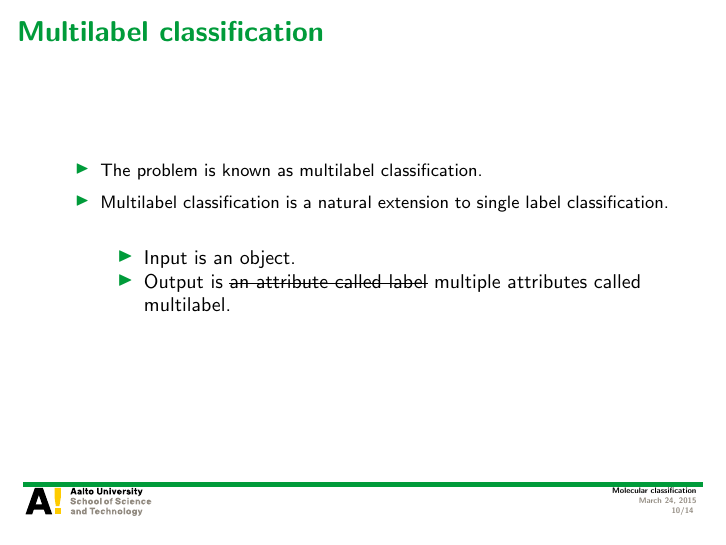
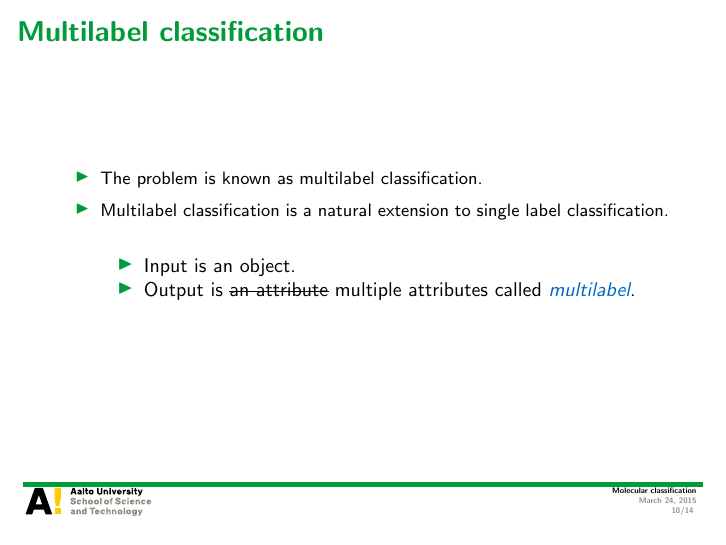
Before and after one commit to hongyusu/Posters_and_Presentations, LaTeX slides (Presentations/defence_presentation/example.tex): page 10 of 14. Compiled offline with pdfLaTeX.

Commit message:
auto upload

```diff
--- a/Presentations/defence_presentation/example.tex
+++ b/Presentations/defence_presentation/example.tex
@@ -155,7 +155,7 @@
 		\item Multilabel classification is a natural extension to single label classification.
 		\begin{itemize}
 			\item Input is an object.
-			\item Output is \st{an attribute called label} multiple attributes called multilabel.
+			\item Output is \st{an attribute} multiple attributes called \textit{\color{aaltoblue}multilabel}.
 		\end{itemize}
 	\end{itemize}
 \end{frame}
```
